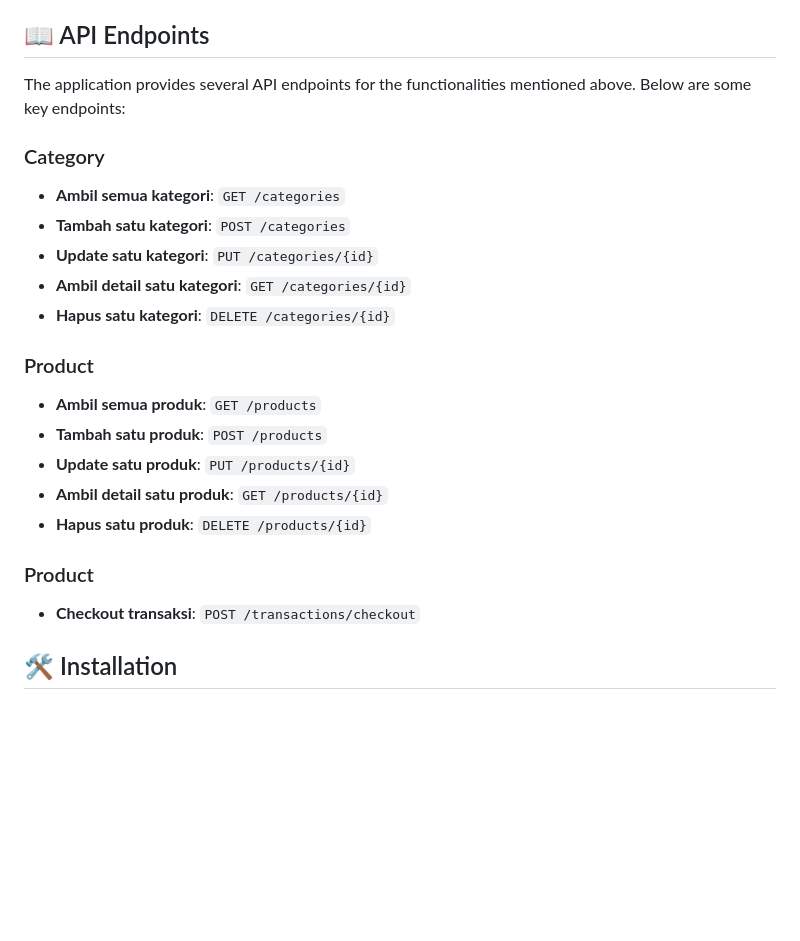
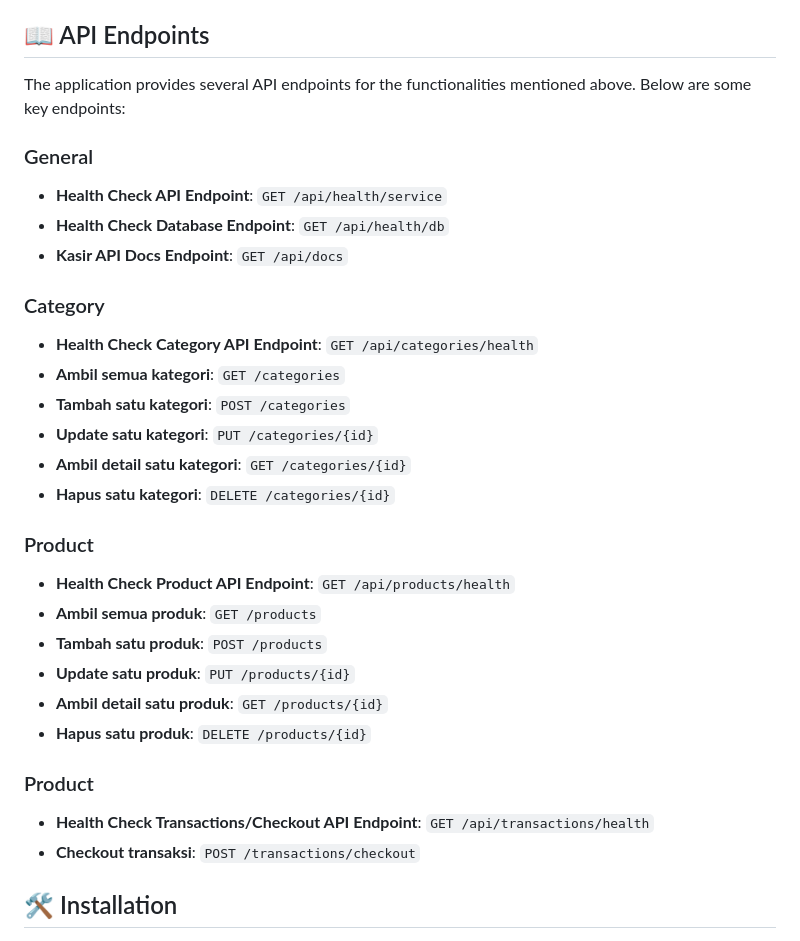
Before and after one commit to pandusatrianura/kasir_api_service, a Markdown page: readme.md, the part around the change. Rendered like a GitHub page; blank space fills up the shorter version.

Commit message:
feat: add endpoint in API Endpoint section at readme

```diff
--- a/readme.md
+++ b/readme.md
@@ -88,7 +88,13 @@
 
 The application provides several API endpoints for the functionalities mentioned above. Below are some key endpoints:
 
+### General
+- **Health Check API Endpoint**: `GET /api/health/service`
+- **Health Check Database Endpoint**: `GET /api/health/db`
+- **Kasir API Docs Endpoint**: `GET /api/docs`
+
 ### Category
+- **Health Check Category API Endpoint**: `GET /api/categories/health`
 - **Ambil semua kategori**: `GET /categories`
 - **Tambah satu kategori**: `POST /categories`
 - **Update satu kategori**: `PUT /categories/{id}`
@@ -96,6 +102,7 @@ The application provides several API endpoints for the functionalities mentioned
 - **Hapus satu kategori**: `DELETE /categories/{id}`
 
 ### Product
+- **Health Check Product API Endpoint**: `GET /api/products/health`
 - **Ambil semua produk**: `GET /products`
 - **Tambah satu produk**: `POST /products`
 - **Update satu produk**: `PUT /products/{id}`
@@ -103,6 +110,7 @@ The application provides several API endpoints for the functionalities mentioned
 - **Hapus satu produk**: `DELETE /products/{id}`
 
 ### Product
+- **Health Check Transactions/Checkout API Endpoint**: `GET /api/transactions/health`
 - **Checkout transaksi**: `POST /transactions/checkout`
 
 ## 🛠️ Installation
```
